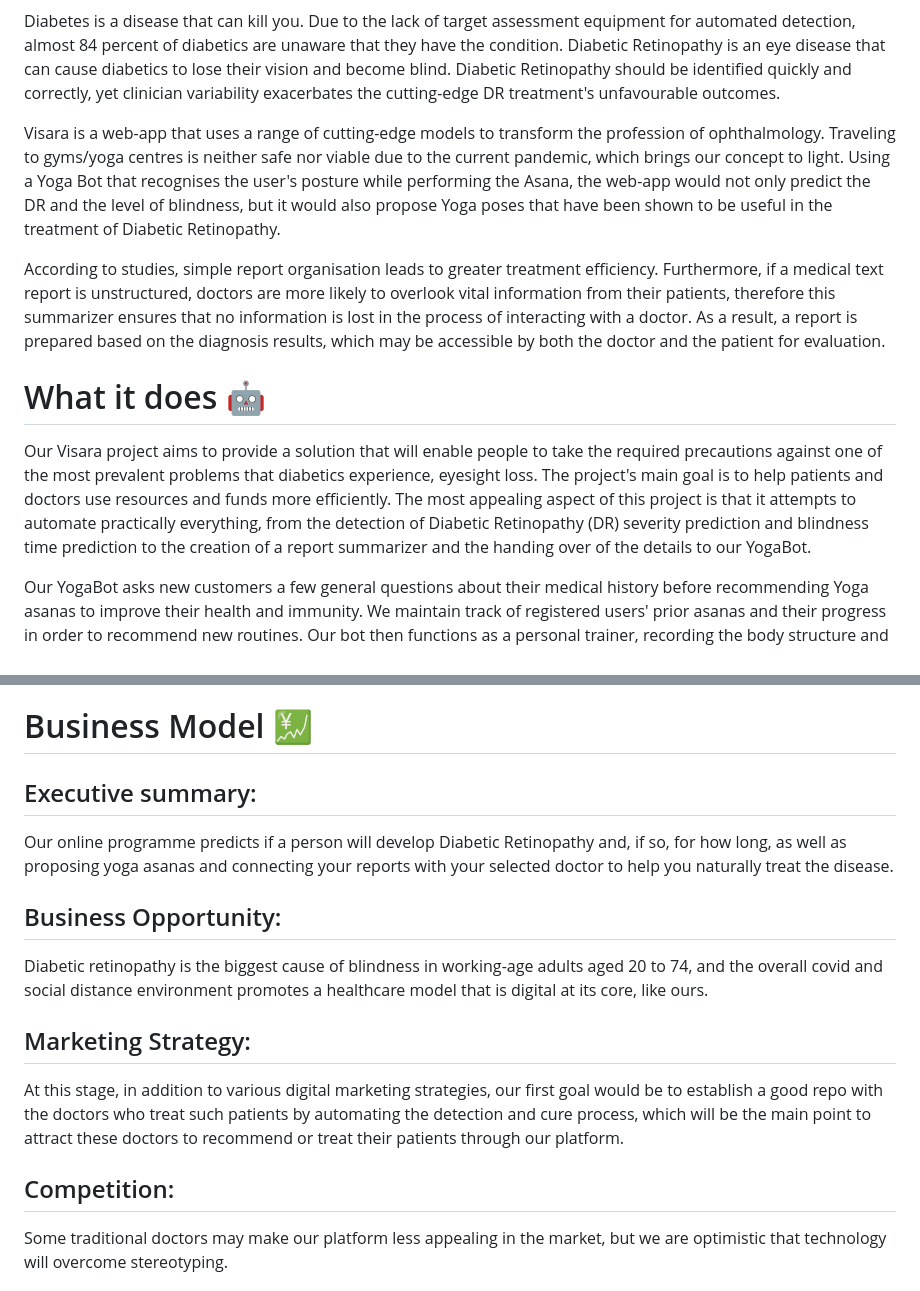
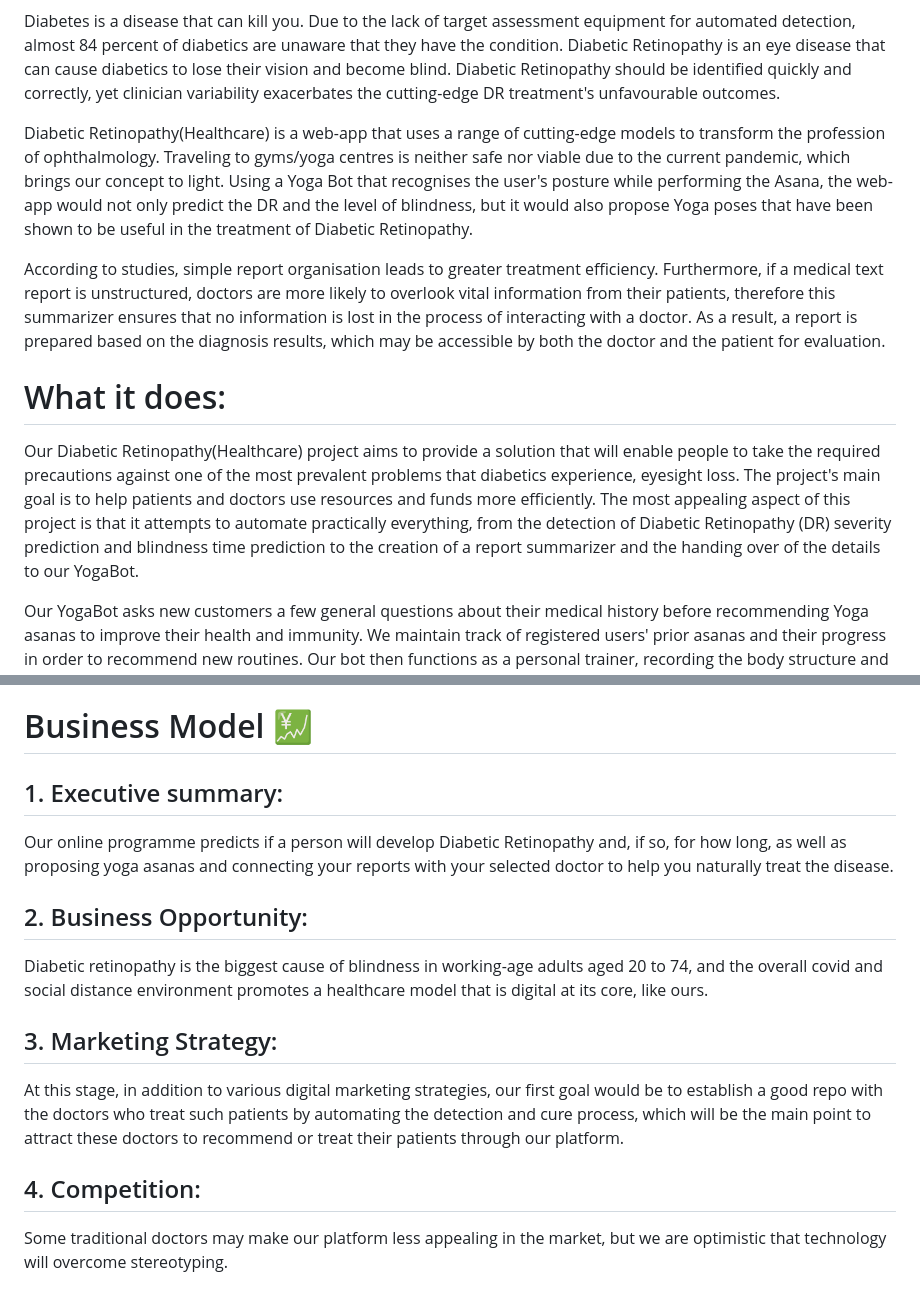
Before and after one commit to RITHIGA-M/Diabetic-Retinopathy, a Markdown page: README.md, 2 parts joined by grey strips. Rendered like a GitHub page.

```diff
--- a/README.md
+++ b/README.md
@@ -22,11 +2,11 @@
 Diabetes is a disease that can kill you. Due to the lack of target assessment equipment for automated detection, almost 84 percent of diabetics are unaware that they have the condition. Diabetic Retinopathy is an eye disease that can cause diabetics to lose their vision and become blind. Diabetic Retinopathy should be identified quickly and correctly, yet clinician variability exacerbates the cutting-edge DR treatment's unfavourable outcomes.
 
-Visara is a web-app that uses a range of cutting-edge models to transform the profession of ophthalmology. Traveling to gyms/yoga centres is neither safe nor viable due to the current pandemic, which brings our concept to light. Using a Yoga Bot that recognises the user's posture while performing the Asana, the web-app would not only predict the DR and the level of blindness, but it would also propose Yoga poses that have been shown to be useful in the treatment of Diabetic Retinopathy.
+Diabetic Retinopathy(Healthcare) is a web-app that uses a range of cutting-edge models to transform the profession of ophthalmology. Traveling to gyms/yoga centres is neither safe nor viable due to the current pandemic, which brings our concept to light. Using a Yoga Bot that recognises the user's posture while performing the Asana, the web-app would not only predict the DR and the level of blindness, but it would also propose Yoga poses that have been shown to be useful in the treatment of Diabetic Retinopathy.
 
 According to studies, simple report organisation leads to greater treatment efficiency. Furthermore, if a medical text report is unstructured, doctors are more likely to overlook vital information from their patients, therefore this summarizer ensures that no information is lost in the process of interacting with a doctor. As a result, a report is prepared based on the diagnosis results, which may be accessible by both the doctor and the patient for evaluation.
 
-# What it does 🤖
-Our Visara project aims to provide a solution that will enable people to take the required precautions against one of the most prevalent problems that diabetics experience, eyesight loss. The project's main goal is to help patients and doctors use resources and funds more efficiently. The most appealing aspect of this project is that it attempts to automate practically everything, from the detection of Diabetic Retinopathy (DR) severity prediction and blindness time prediction to the creation of a report summarizer and the handing over of the details to our YogaBot.
+# What it does:
+Our Diabetic Retinopathy(Healthcare) project aims to provide a solution that will enable people to take the required precautions against one of the most prevalent problems that diabetics experience, eyesight loss. The project's main goal is to help patients and doctors use resources and funds more efficiently. The most appealing aspect of this project is that it attempts to automate practically everything, from the detection of Diabetic Retinopathy (DR) severity prediction and blindness time prediction to the creation of a report summarizer and the handing over of the details to our YogaBot.
 
 Our YogaBot asks new customers a few general questions about their medical history before recommending Yoga asanas to improve their health and immunity. We maintain track of registered users' prior asanas and their progress in order to recommend new routines. Our bot then functions as a personal trainer, recording the body structure and alerting us if it is maintained properly.
 
@@ -59,16 +32,16 @@ Because there is no objective diagnostic technique for automated screening, almo
 
 # Business Model 💹
 
-## Executive summary:
+## 1. Executive summary:
 Our online programme predicts if a person will develop Diabetic Retinopathy and, if so, for how long, as well as proposing yoga asanas and connecting your reports with your selected doctor to help you naturally treat the disease.
 
-## Business Opportunity:
+## 2. Business Opportunity:
 Diabetic retinopathy is the biggest cause of blindness in working-age adults aged 20 to 74, and the overall covid and social distance environment promotes a healthcare model that is digital at its core, like ours.
 
-## Marketing Strategy:
+## 3. Marketing Strategy:
 At this stage, in addition to various digital marketing strategies, our first goal would be to establish a good repo with the doctors who treat such patients by automating the detection and cure process, which will be the main point to attract these doctors to recommend or treat their patients through our platform.
 
-## Competition:
+## 4. Competition:
 Some traditional doctors may make our platform less appealing in the market, but we are optimistic that technology will overcome stereotyping.
 
 ## Goals:
```
Also changed, not shown: other parts of README.md (+3 -60 lines).
